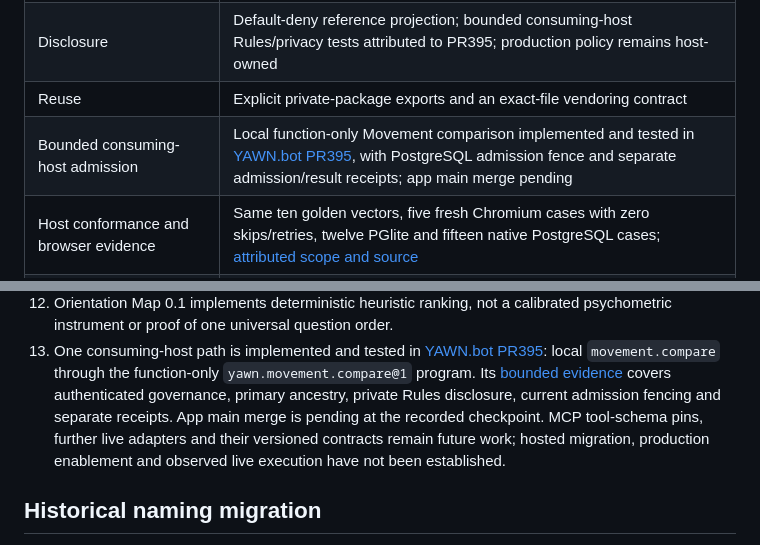
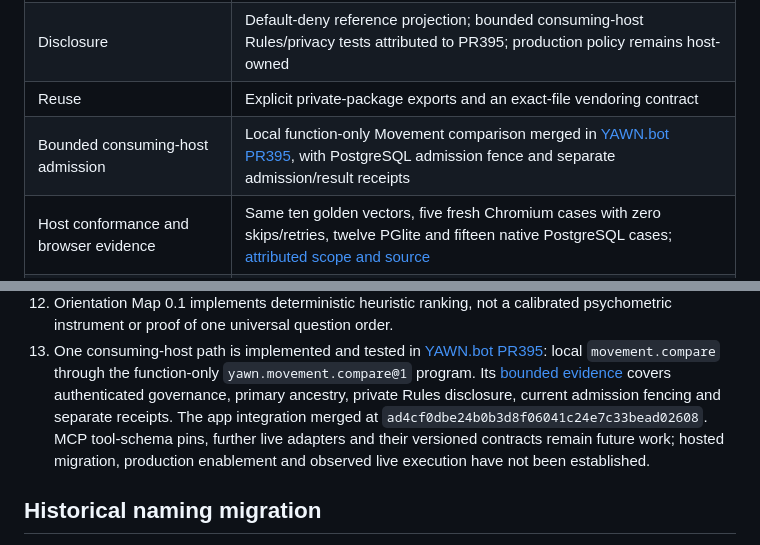
Before and after one commit to yawn-ai/.yawn, a Markdown page: docs/project-status.md, 2 parts joined by grey strips. GitHub-like rendering.

```diff
--- a/docs/project-status.md
+++ b/docs/project-status.md
@@ -16,7 +16,7 @@ ontology and document format are still a working draft.
 | Interoperability | Language-neutral corpus with exact expected JSON, issue codes and SHA-256 digests |
 | Disclosure | Default-deny reference projection; bounded consuming-host Rules/privacy tests attributed to PR395; production policy remains host-owned |
 | Reuse | Explicit private-package exports and an exact-file vendoring contract |
-| Bounded consuming-host admission | Local function-only Movement comparison implemented and tested in [YAWN.bot PR395](https://github.com/yawn-ai/yawn.bot/pull/395), with PostgreSQL admission fence and separate admission/result receipts; app main merge pending |
+| Bounded consuming-host admission | Local function-only Movement comparison merged in [YAWN.bot PR395](https://github.com/yawn-ai/yawn.bot/pull/395), with PostgreSQL admission fence and separate admission/result receipts |
 | Host conformance and browser evidence | Same ten golden vectors, five fresh Chromium cases with zero skips/retries, twelve PGlite and fifteen native PostgreSQL cases; [attributed scope and source](runtime-host-integration.md#consuming-host-evidence) |
 | Production enablement and live execution | Hosted migration, production enablement and observed live execution remain unverified |
 
@@ -109,8 +109,8 @@ Draft artifacts are useful for experiments but may change after RFC review.
     `movement.compare` through the function-only `yawn.movement.compare@1`
     program. Its [bounded evidence](runtime-host-integration.md#consuming-host-evidence)
     covers authenticated governance, primary ancestry, private Rules disclosure,
-    current admission fencing and separate receipts. App main merge is pending
-    at the recorded checkpoint. MCP tool-schema pins, further live adapters and
+    current admission fencing and separate receipts. The app integration merged
+    at `ad4cf0dbe24b0b3d8f06041c24e7c33bead02608`. MCP tool-schema pins, further live adapters and
     their versioned contracts remain future work; hosted migration, production
     enablement and observed live execution have not been established.
 
```
Also changed, not shown: README.md (+1 -1 lines), docs/runtime-host-integration.md (+4 -2 lines).
